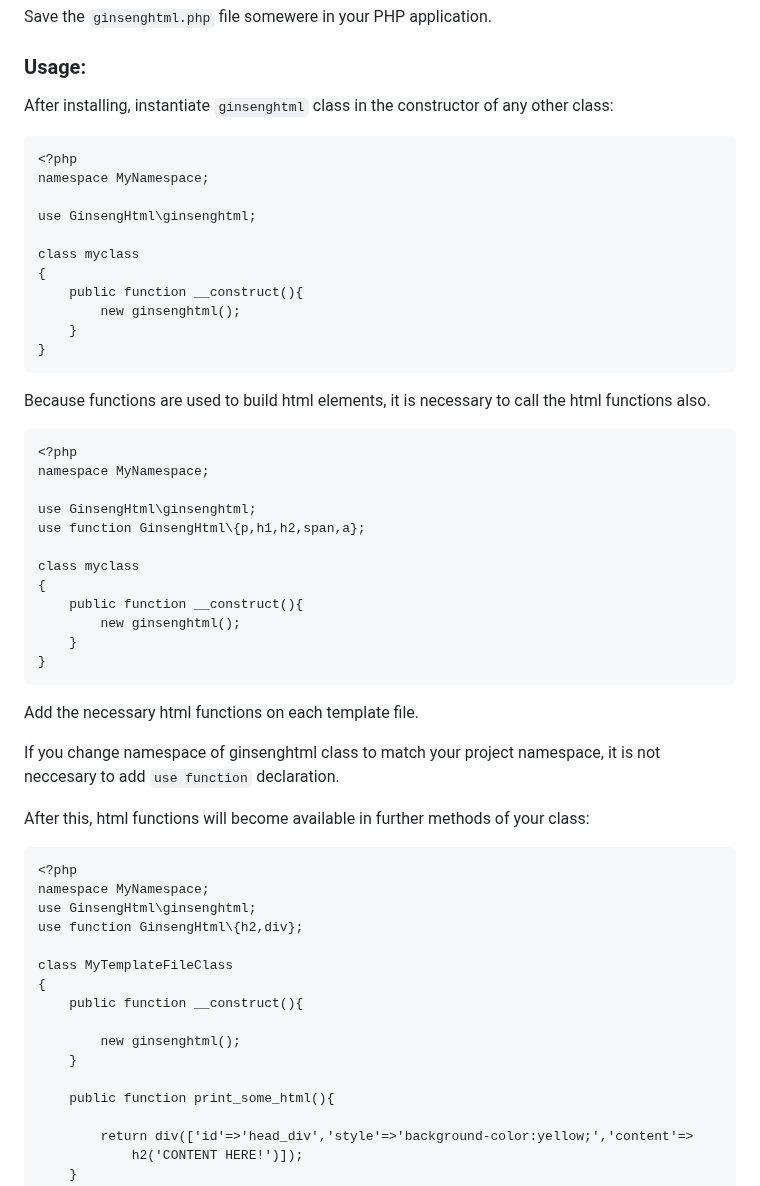
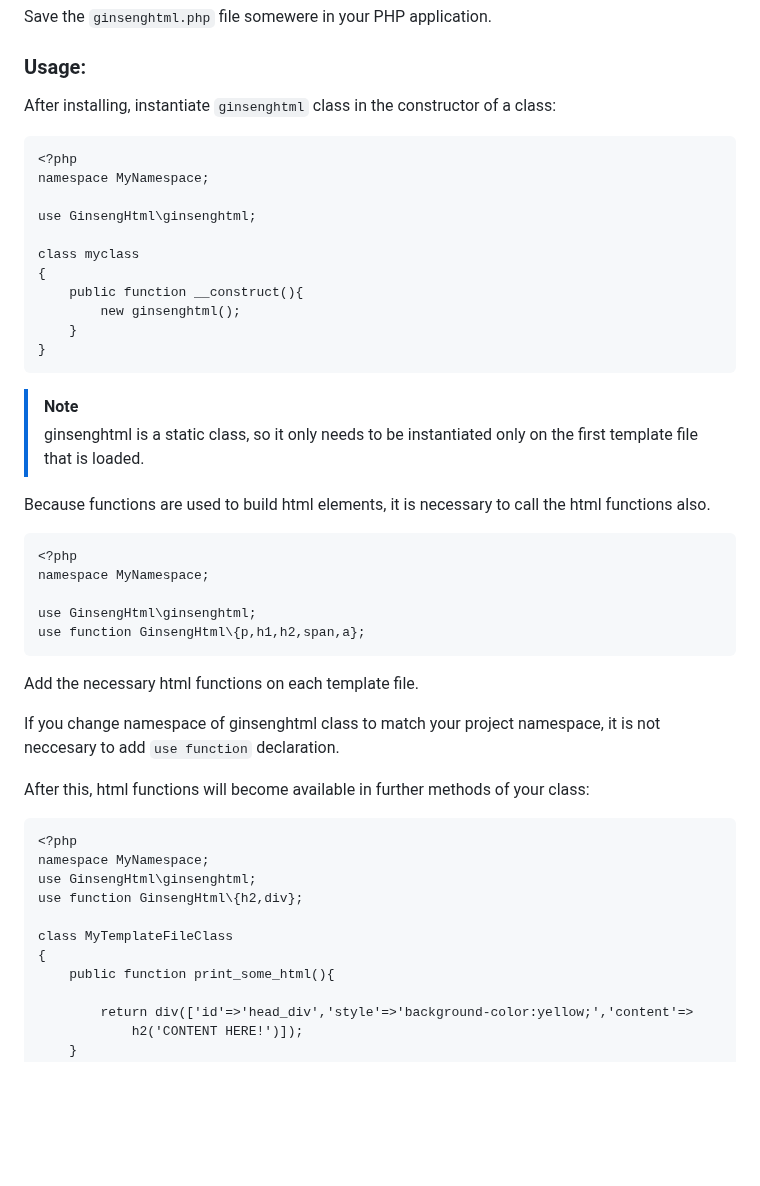
Before and after one commit to sebastopolys/GinsengHtml, a Markdown page: README.md, the part around the change. Rendered like a GitHub page; blank space fills up the shorter version.

````diff
--- a/README.md
+++ b/README.md
@@ -12,7 +12,7 @@ Provides PHP functions you can use on your code, in order to build large & compl
 Save the ``ginsenghtml.php`` file somewere in your PHP application.
 
 ### Usage:
-After installing, instantiate ``ginsenghtml`` class in the constructor of any other class:
+After installing, instantiate ``ginsenghtml`` class in the constructor of a class:
 ```
 <?php
 namespace MyNamespace;
@@ -26,6 +26,10 @@ class myclass
     }
 }
 ```
+> [!NOTE]
+> ginsenghtml is a static class, so it only needs to be instantiated
+> only on the first template file that is loaded.
+
 Because functions are used to build html elements, it is necessary to call the html functions also.
 ```
 <?php
@@ -33,13 +37,6 @@ namespace MyNamespace;
 
 use GinsengHtml\ginsenghtml;
 use function GinsengHtml\{p,h1,h2,span,a};
-
-class myclass
-{
-    public function __construct(){
-        new ginsenghtml();
-    }
-}
 ```
 Add the necessary html functions on each template file.
 
@@ -54,11 +51,6 @@ use function GinsengHtml\{h2,div};
 
 class MyTemplateFileClass
 {
-    public function __construct(){
-
-        new ginsenghtml();
-    }
-
     public function print_some_html(){
 
         return div(['id'=>'head_div','style'=>'background-color:yellow;','content'=>
````
